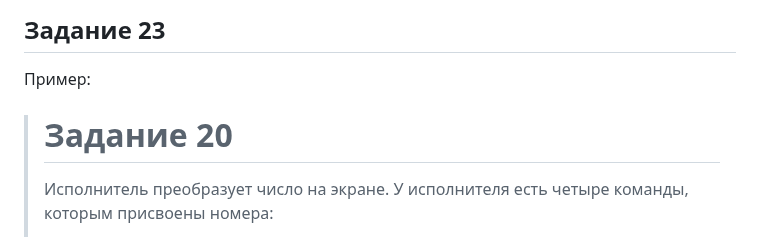
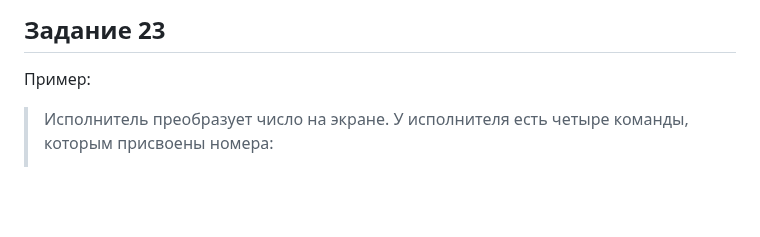
Before and after one commit to isbur-tutorship/inf-ege, a Markdown page: README.md, the part around the change. Rendered like a GitHub page; blank space fills up the shorter version.

```diff
--- a/README.md
+++ b/README.md
@@ -532,8 +532,6 @@ for i in range(6, 41):
 
 ## Задание 23
 Пример:
-> # Задание 20
->
 >Исполнитель преобразует число на экране.
 >У исполнителя есть четыре команды, которым присвоены номера:
 >1. Прибавить 1
```
